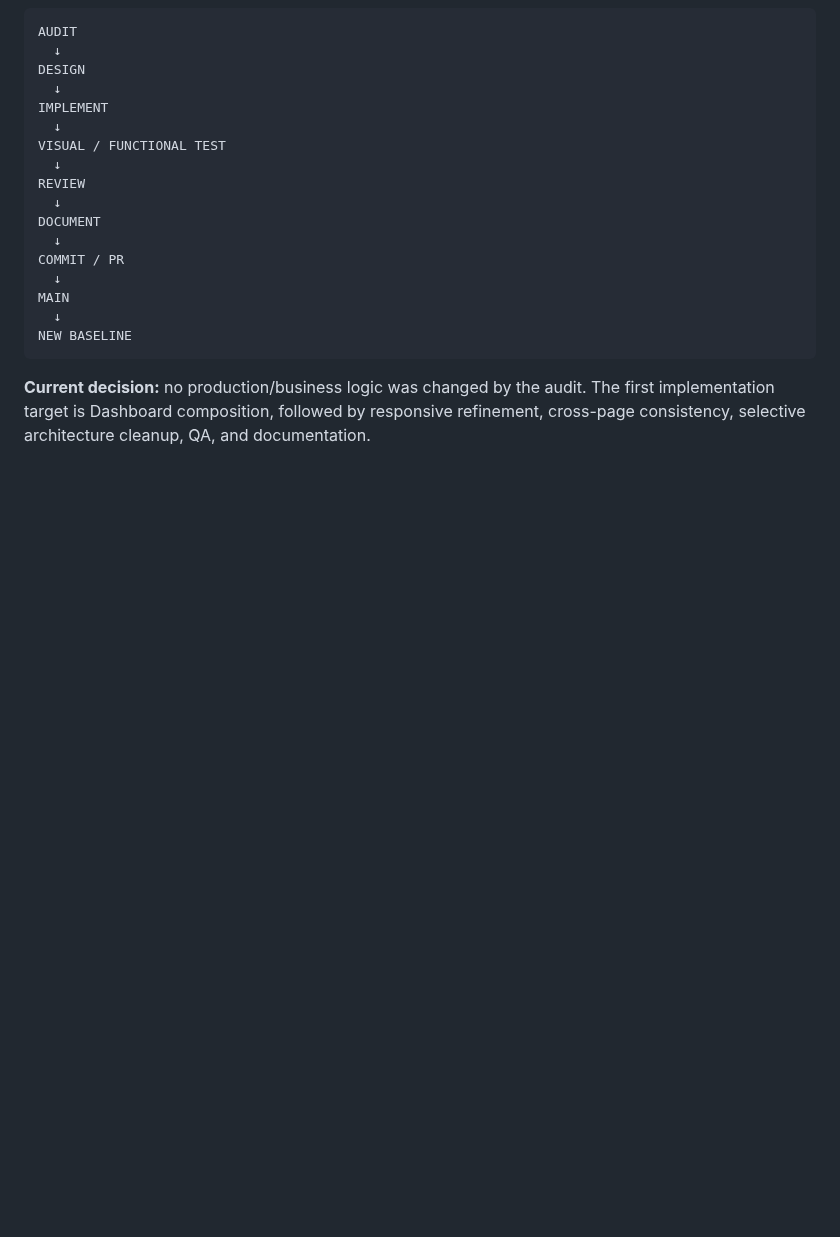
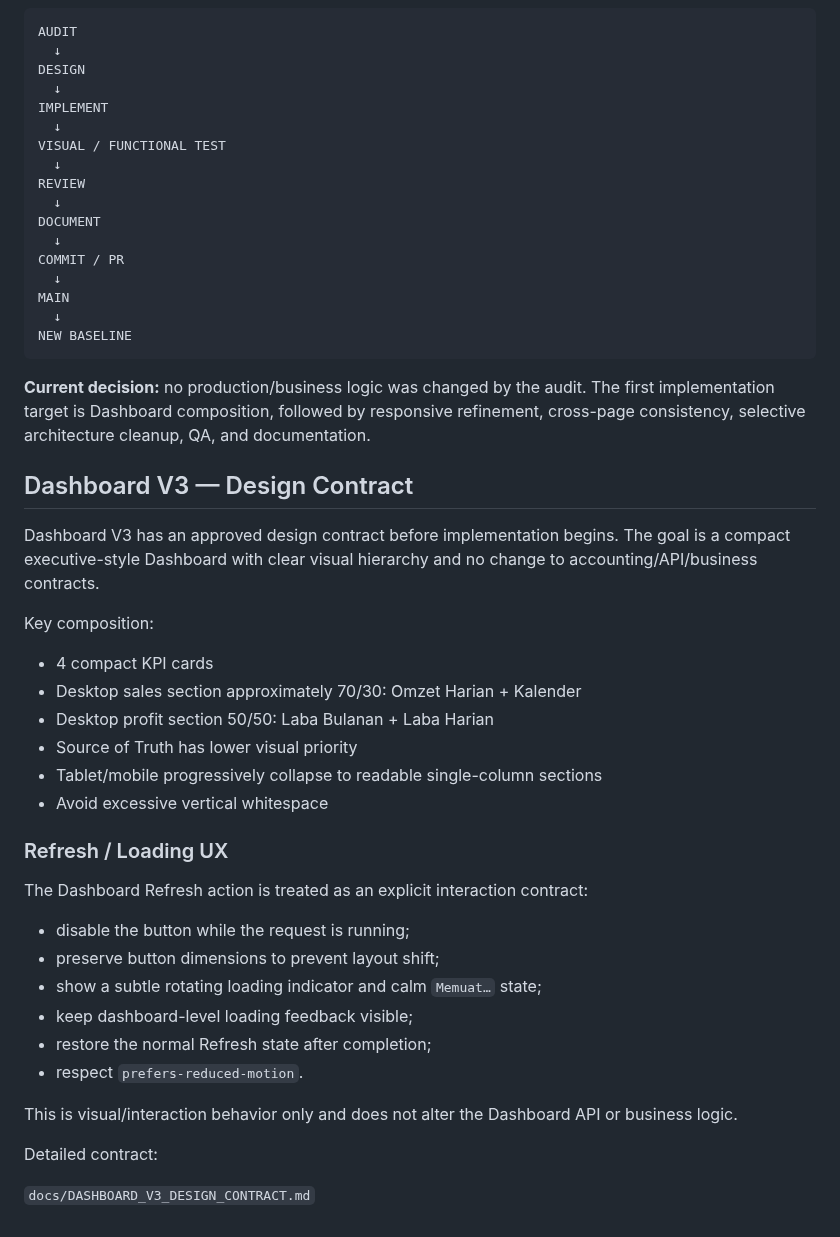
Before and after one commit to klungdingbrag/siddev, a Markdown page: README.md, the part around the change. Drawn GitHub-style; blank space fills up the shorter version.

Commit message:
docs: record Dashboard V3 design contract

````diff
--- a/README.md
+++ b/README.md
@@ -2088,3 +2088,34 @@ NEW BASELINE
 ```
 
 **Current decision:** no production/business logic was changed by the audit. The first implementation target is Dashboard composition, followed by responsive refinement, cross-page consistency, selective architecture cleanup, QA, and documentation.
+
+
+## Dashboard V3 — Design Contract
+
+Dashboard V3 has an approved design contract before implementation begins. The goal is a compact executive-style Dashboard with clear visual hierarchy and no change to accounting/API/business contracts.
+
+Key composition:
+
+- 4 compact KPI cards
+- Desktop sales section approximately 70/30: Omzet Harian + Kalender
+- Desktop profit section 50/50: Laba Bulanan + Laba Harian
+- Source of Truth has lower visual priority
+- Tablet/mobile progressively collapse to readable single-column sections
+- Avoid excessive vertical whitespace
+
+### Refresh / Loading UX
+
+The Dashboard Refresh action is treated as an explicit interaction contract:
+
+- disable the button while the request is running;
+- preserve button dimensions to prevent layout shift;
+- show a subtle rotating loading indicator and calm `Memuat…` state;
+- keep dashboard-level loading feedback visible;
+- restore the normal Refresh state after completion;
+- respect `prefers-reduced-motion`.
+
+This is visual/interaction behavior only and does not alter the Dashboard API or business logic.
+
+Detailed contract:
+
+`docs/DASHBOARD_V3_DESIGN_CONTRACT.md`
````
